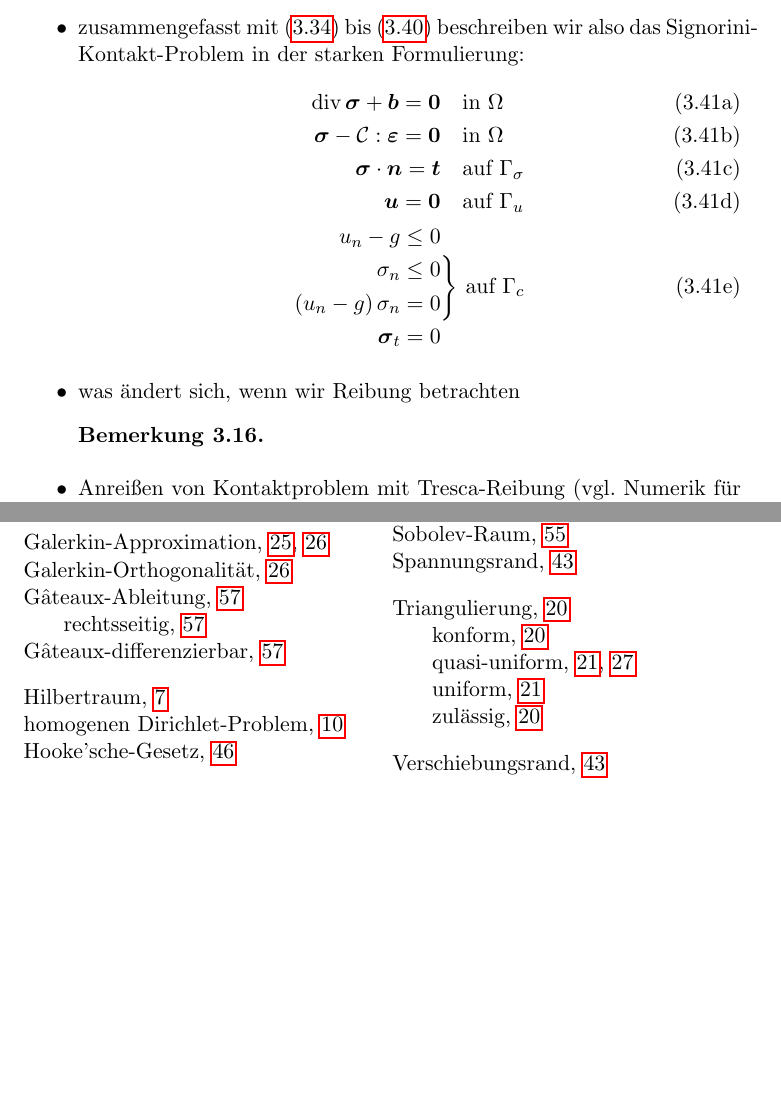
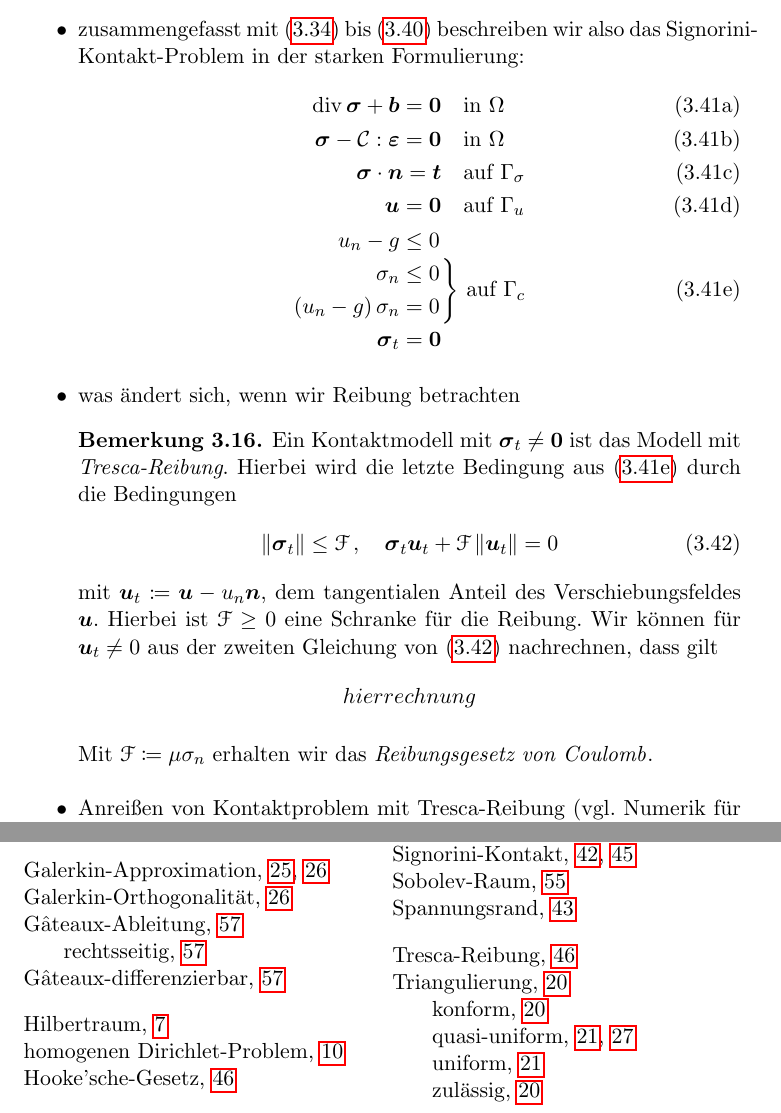
Before and after one commit to LinusLoup/TeX-Datei-Arbeit, a LaTeX book (Arbeit.tex, which reads Kapitel03.tex): two parts of pages 46 and 66 of 66, joined at a grey line, cut so that both start at the same text, the shorter picture padded with empty space. Compiled offline with pdfLaTeX.

Commit message:
Tresca Reibung hinzugefügt.

```diff
--- a/Kapitel03.tex
+++ b/Kapitel03.tex
@@ -693,11 +693,12 @@ wobei $\mcal C : \bs \eps$ das doppelt verjüngende Skalarprodukt beschreibt.
 	\bs \sigma  - \mcal C :\bs \eps  = \bs 0&\ \ \text{ in } \Omega\\
 	\bs \sigma \cdot \bs n = \bs t &\ \ \text{ auf } \Gamma_\sigma \\
 	\bs u = \bs 0 &\ \ \text{ auf }\Gamma_u \\
+	\label{eq:3.41e}
 	\begin{aligned}
 		 u_n  - g& \le 0 \\
 		\sigma_n &\le 0 \\
 		(u_n  - g)\,  \sigma_n &= 0  \\
-		\bs \sigma_t &= 0
+		\bs \sigma_t &= \bs 0
 	\end{aligned}&\Bigg\}
 \text{ auf } \Gamma_c
 \end{align}
@@ -705,7 +706,16 @@ wobei $\mcal C : \bs \eps$ das doppelt verjüngende Skalarprodukt beschreibt.
 
 \item was ändert sich, wenn wir Reibung betrachten
 \begin{bem}
+Ein Kontaktmodell mit $\bs \sigma_t \not = \bs 0$ ist das Modell mit \textit{\idx{Tresca-Reibung}}. Hierbei wird die letzte Bedingung aus \eqref{eq:3.41e} durch die Bedingungen
+\begin{align}\label{eq:3.42}
+	\norm{\bs \sigma_t} \le \mscr F \, , \quad \bs \sigma_t \bs u_t + \mscr F\,  \norm{\bs u_t} = 0
+\end{align}
+mit $\bs u_t \coloneqq \bs u - u_n \bs n$, dem tangentialen Anteil des Verschiebungsfeldes $\bs u$. Hierbei ist $\mscr F \ge 0$ eine Schranke für die Reibung. Wir können für $\bs u_t \not = 0$ aus der zweiten Gleichung von \eqref{eq:3.42} nachrechnen, dass gilt
+\[
+	hier rechnung
+\]
 
+Mit $\mscr F \coloneqq \mu \sigma_n$ erhalten wir das \textit{Reibungsgesetz von Coulomb}\index{Coulomb-Reibung}.
 \end{bem}
 
 \item Anreißen von Kontaktproblem mit Tresca-Reibung (vgl. Numerik für Kontaktmechanik von Stephan und Vug von Starke) $\Ra$ Herleitung der Variationsungleichung durch Ableitung nicht mehr möglich, da Reibungspotential nicht mehr differenzierbar.
```
Also changed, not shown: Arbeit.ind, Arbeit.pdf, 7 other files.
